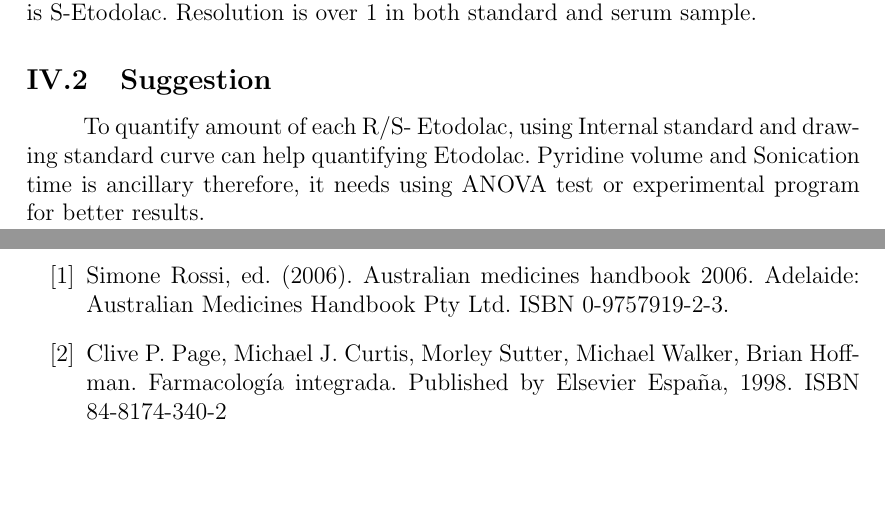
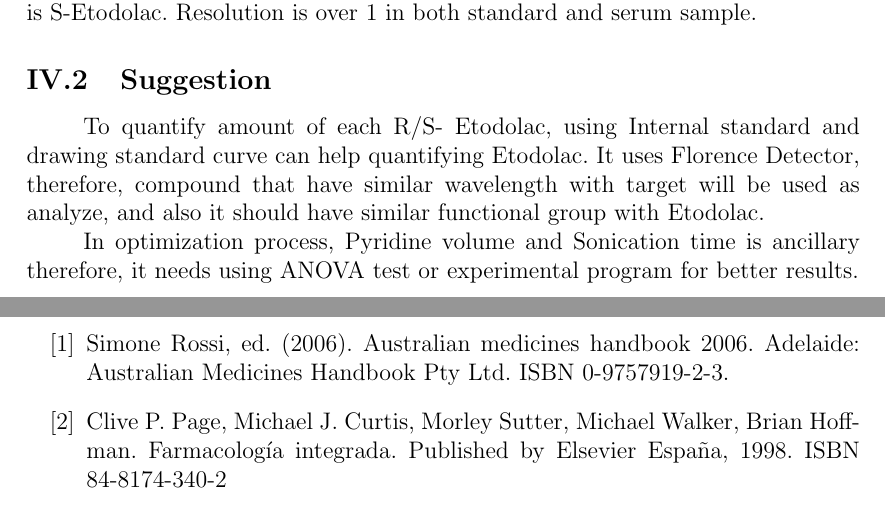
Before and after one commit to ho94949/thesis, a LaTeX thesis (thesis/thesis.tex): two parts of pages 16 and 17 of 17, joined at a grey line, cut so that both start at the same text, the shorter picture padded with empty space. Compiled offline with pdfLaTeX.

Commit message:
Some Added

```diff
--- a/thesis/thesis.tex
+++ b/thesis/thesis.tex
@@ -309,8 +309,9 @@ In [Figure \ref{fig:fig4}], the mass fragment of the peak at 4.11 and 4.37 are e
 Two peaks appears at 13.115 and 14.196 in HPLC-FLD. First peak is R-Etodolac derivatizated with (1R)-(-)-Menthyl Chloroformate while the other one is S-Etodolac. Resolution is over 1 in both standard and serum sample.
 
 \subsection {Suggestion}
-To quantify amount of each R/S- Etodolac, using Internal standard and drawing standard curve can help quantifying Etodolac.
-Pyridine volume and Sonication time is ancillary therefore, it needs using ANOVA test or experimental program for better results.
+  To quantify amount of each R/S- Etodolac, using Internal standard and drawing standard curve can help quantifying Etodolac. It uses Florence Detector, therefore, compound that have similar wavelength with target will be used as analyze, and also it should have similar functional group with Etodolac.
+
+  In optimization process, Pyridine volume and Sonication time is ancillary therefore, it needs using ANOVA test or experimental program for better results.
 
 
 \newpage
```
Also changed, not shown: thesis/thesis.pdf.
